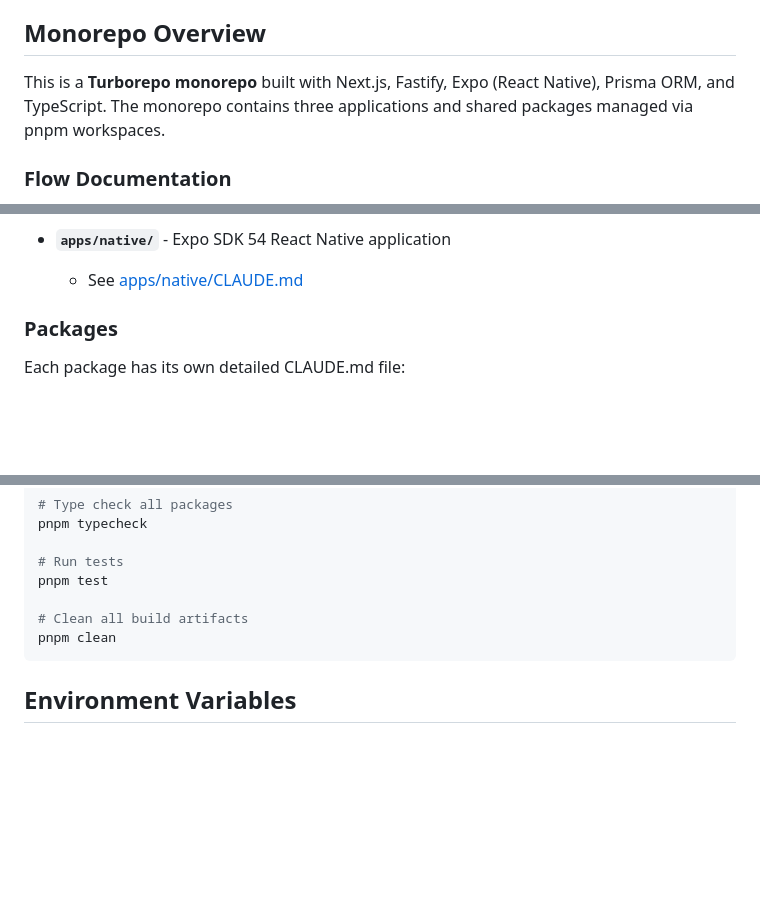
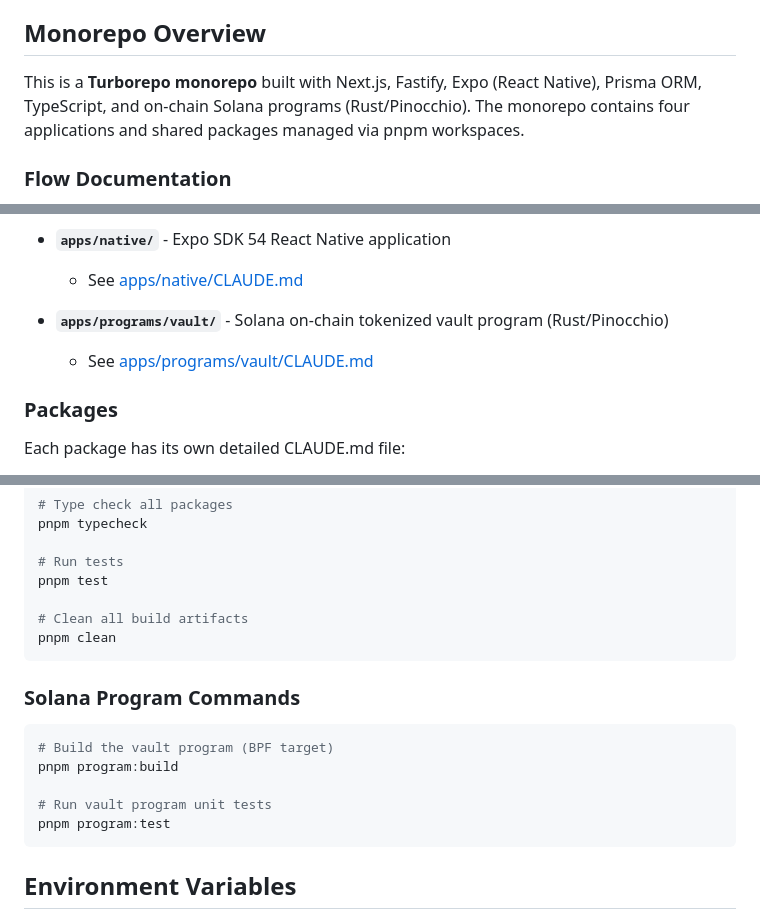
Before and after one commit to Chinoiserie1/omaha-v2, a Markdown page: CLAUDE.md, 3 parts joined by grey strips. Drawn GitHub-style; blank space fills up the shorter version.

Commit message:
docs: add vault program CLAUDE.md and update root documentation
Add comprehensive CLAUDE.md for the Pinocchio vault program covering
instruction reference, PDA seeds, state layout, access control matrix,
error codes, and CPI passthrough design. Update root CLAUDE.md to
reference the new program in the apps list, tech stack, and build commands.

````diff
--- a/CLAUDE.md
+++ b/CLAUDE.md
@@ -4,7 +4,7 @@ This file provides guidance to Claude Code (claude.ai/code) when working with co
 
 ## Monorepo Overview
 
-This is a **Turborepo monorepo** built with Next.js, Fastify, Expo (React Native), Prisma ORM, and TypeScript. The monorepo contains three applications and shared packages managed via pnpm workspaces.
+This is a **Turborepo monorepo** built with Next.js, Fastify, Expo (React Native), Prisma ORM, TypeScript, and on-chain Solana programs (Rust/Pinocchio). The monorepo contains four applications and shared packages managed via pnpm workspaces.
 
 ### Flow Documentation
 
@@ -26,6 +26,9 @@ Each app has its own detailed CLAUDE.md file:
 
 - **`apps/native/`** - Expo SDK 54 React Native application
   - See [apps/native/CLAUDE.md](./apps/native/CLAUDE.md)
+
+- **`apps/programs/vault/`** - Solana on-chain tokenized vault program (Rust/Pinocchio)
+  - See [apps/programs/vault/CLAUDE.md](./apps/programs/vault/CLAUDE.md)
 
 ### Packages
 
@@ -182,6 +185,16 @@ pnpm test
 pnpm clean
 ```
 
+### Solana Program Commands
+
+```bash
+# Build the vault program (BPF target)
+pnpm program:build
+
+# Run vault program unit tests
+pnpm program:test
+```
+
 ## Environment Variables
 
 Create a `.env` file in the root directory (see `.env.example`):
````
Also changed, not shown: other parts of CLAUDE.md (+1 -0 lines), 1 other file.
